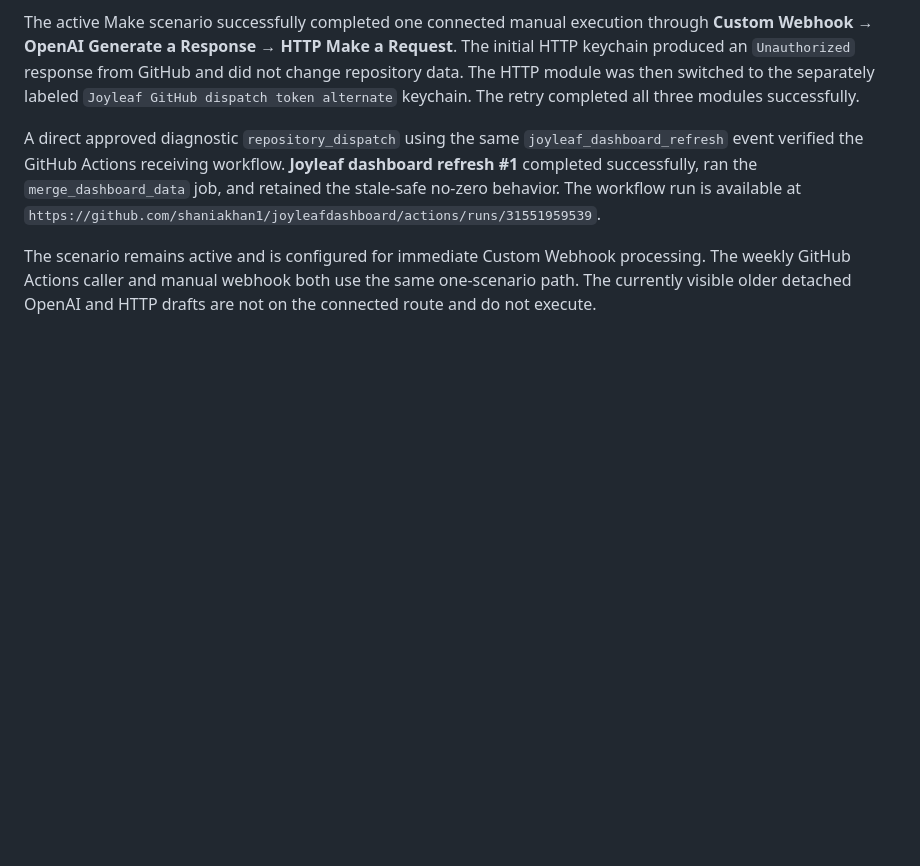
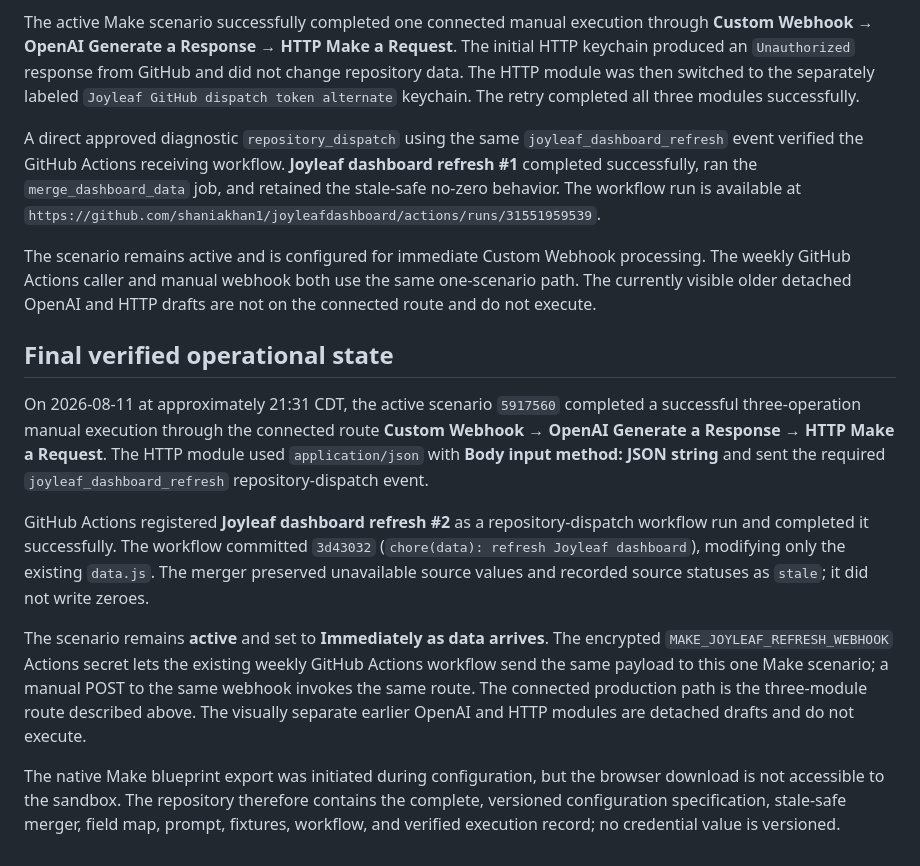
Before and after one commit to shaniakhan1/joyleafdashboard, a Markdown page: automation/make/README.md, the part around the change. GitHub-like rendering; blank space fills up the shorter version.

Commit message:
docs: record final Make refresh validation

```diff
--- a/automation/make/README.md
+++ b/automation/make/README.md
@@ -110,3 +110,13 @@ The active Make scenario successfully completed one connected manual execution t
 A direct approved diagnostic `repository_dispatch` using the same `joyleaf_dashboard_refresh` event verified the GitHub Actions receiving workflow. **Joyleaf dashboard refresh #1** completed successfully, ran the `merge_dashboard_data` job, and retained the stale-safe no-zero behavior. The workflow run is available at `https://github.com/shaniakhan1/joyleafdashboard/actions/runs/31551959539`.
 
 The scenario remains active and is configured for immediate Custom Webhook processing. The weekly GitHub Actions caller and manual webhook both use the same one-scenario path. The currently visible older detached OpenAI and HTTP drafts are not on the connected route and do not execute.
+
+## Final verified operational state
+
+On 2026-08-11 at approximately 21:31 CDT, the active scenario `5917560` completed a successful three-operation manual execution through the connected route **Custom Webhook → OpenAI Generate a Response → HTTP Make a Request**. The HTTP module used `application/json` with **Body input method: JSON string** and sent the required `joyleaf_dashboard_refresh` repository-dispatch event.
+
+GitHub Actions registered **Joyleaf dashboard refresh #2** as a repository-dispatch workflow run and completed it successfully. The workflow committed `3d43032` (`chore(data): refresh Joyleaf dashboard`), modifying only the existing `data.js`. The merger preserved unavailable source values and recorded source statuses as `stale`; it did not write zeroes.
+
+The scenario remains **active** and set to **Immediately as data arrives**. The encrypted `MAKE_JOYLEAF_REFRESH_WEBHOOK` Actions secret lets the existing weekly GitHub Actions workflow send the same payload to this one Make scenario; a manual POST to the same webhook invokes the same route. The connected production path is the three-module route described above. The visually separate earlier OpenAI and HTTP modules are detached drafts and do not execute.
+
+The native Make blueprint export was initiated during configuration, but the browser download is not accessible to the sandbox. The repository therefore contains the complete, versioned configuration specification, stale-safe merger, field map, prompt, fixtures, workflow, and verified execution record; no credential value is versioned.
```
